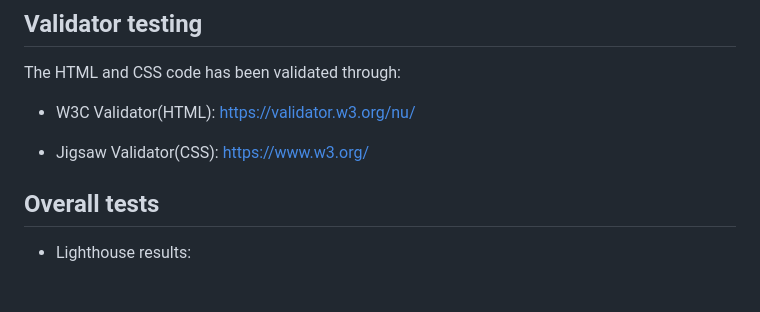
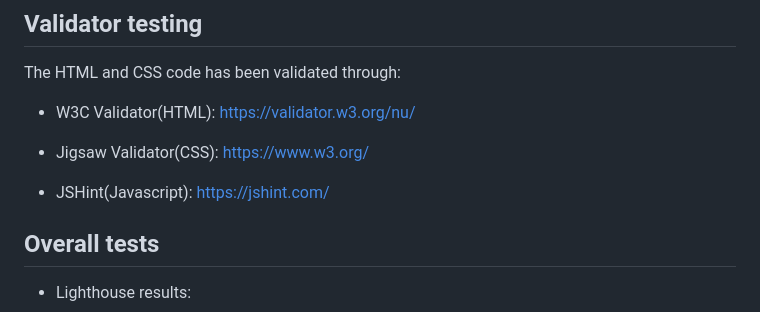
Before and after one commit to ThomasOttosson/todolist, a Markdown page: README.md, the part around the change. Rendered like a GitHub page; blank space fills up the shorter version.

Commit message:
added more readme info

```diff
--- a/README.md
+++ b/README.md
@@ -76,6 +76,8 @@ The HTML and CSS code has been validated through:
 
 * Jigsaw Validator(CSS): https://www.w3.org/
 
+* JSHint(Javascript): https://jshint.com/
+
 ## Overall tests
 
 * Lighthouse results:
```
